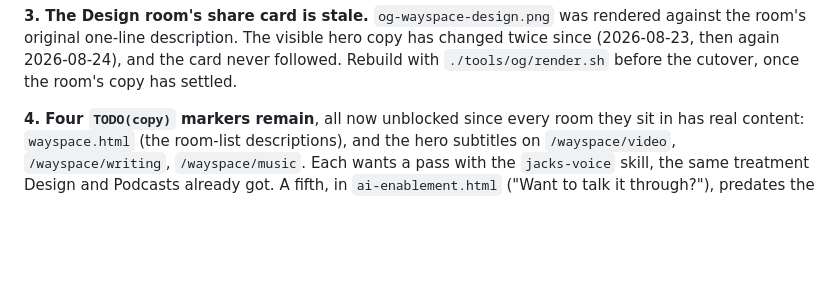
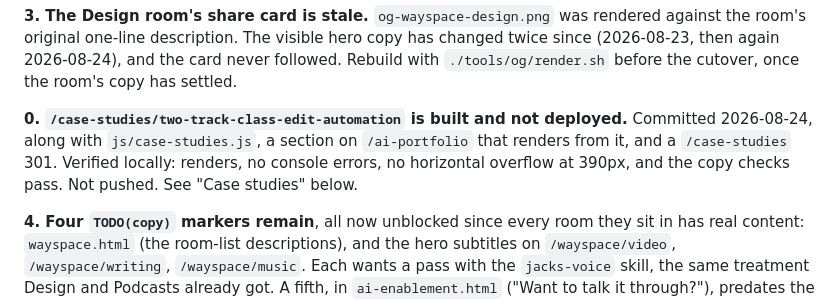
Before and after one commit to jackintheway/jackrome-work, a Markdown page: CLAUDE.md, the part around one of its changes. GitHub-like rendering; blank space fills up the shorter version.

```diff
--- a/CLAUDE.md
+++ b/CLAUDE.md
@@ -67,6 +67,12 @@ cutover note, but not yet added.
 against the room's original one-line description. The visible hero copy has changed
 twice since (2026-08-23, then again 2026-08-24), and the card never followed. Rebuild
 with `./tools/og/render.sh` before the cutover, once the room's copy has settled.
+
+**0. `/case-studies/two-track-class-edit-automation` is built and not deployed.**
+Committed 2026-08-24, along with `js/case-studies.js`, a section on
+`/ai-portfolio` that renders from it, and a `/case-studies` 301. Verified
+locally: renders, no console errors, no horizontal overflow at 390px, and the
+copy checks pass. Not pushed. See "Case studies" below.
 
 **4. Four `TODO(copy)` markers remain**, all now unblocked since every room they sit
 in has real content: `wayspace.html` (the room-list descriptions), and the hero
```
Also changed, not shown: other parts of CLAUDE.md (+64 -0 lines).
